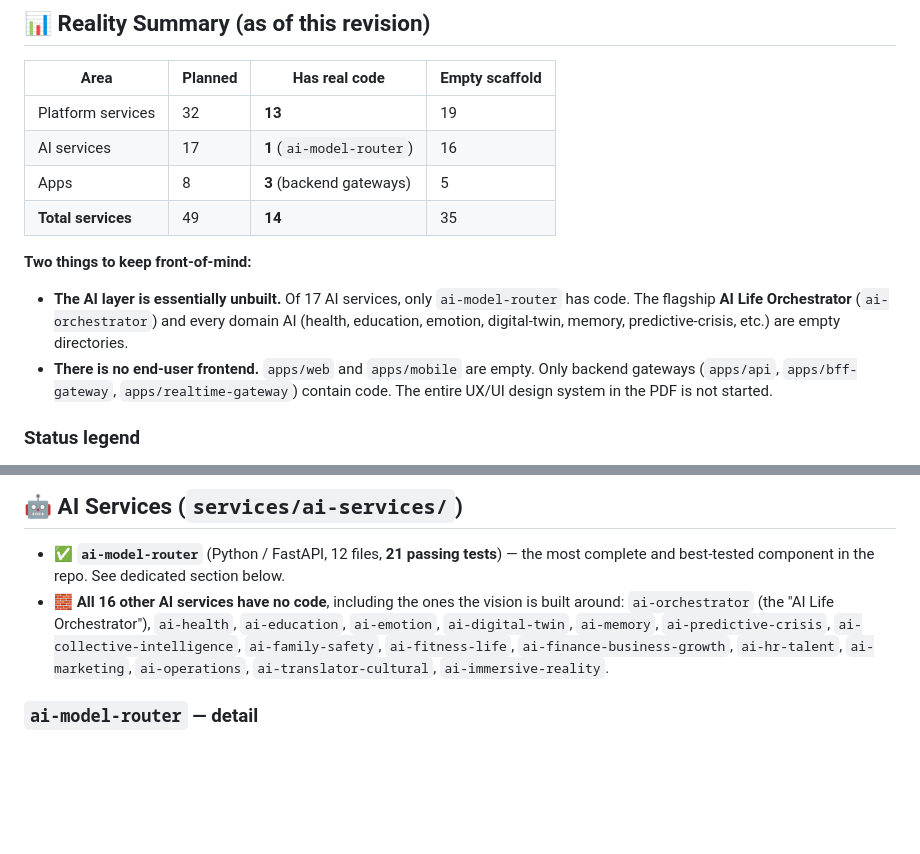
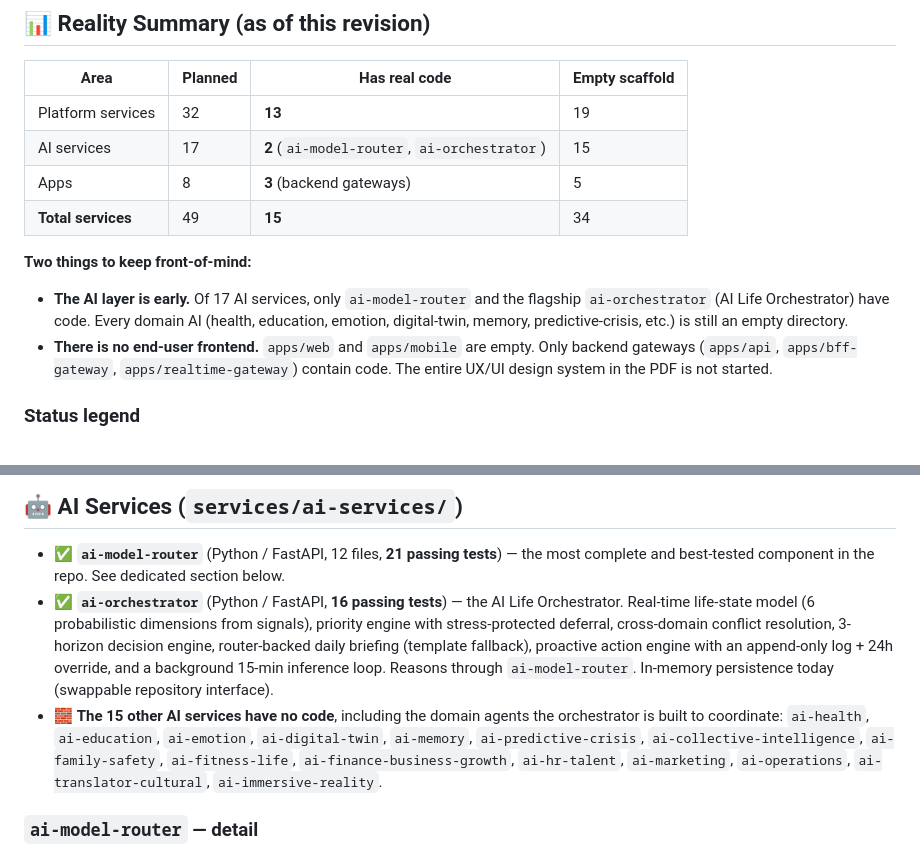
Before and after one commit to bidaamine/zsocial, a Markdown page: progress.md, 2 parts joined by grey strips. GitHub-like rendering; blank space fills up the shorter version.

Commit message:
docs(progress): mark ai-orchestrator implemented (2/17 AI services)
Co-Authored-By: Claude Opus 4.8 <noreply@anthropic.com>

```diff
--- a/progress.md
+++ b/progress.md
@@ -15,14 +15,14 @@ earlier version that listed aspirational scope as if delivered.
 | Area | Planned | Has real code | Empty scaffold |
 |---|---|---|---|
 | Platform services | 32 | **13** | 19 |
-| AI services | 17 | **1** (`ai-model-router`) | 16 |
+| AI services | 17 | **2** (`ai-model-router`, `ai-orchestrator`) | 15 |
 | Apps | 8 | **3** (backend gateways) | 5 |
-| **Total services** | 49 | **14** | 35 |
+| **Total services** | 49 | **15** | 34 |
 
 **Two things to keep front-of-mind:**
-- **The AI layer is essentially unbuilt.** Of 17 AI services, only `ai-model-router` has code. The
-  flagship **AI Life Orchestrator** (`ai-orchestrator`) and every domain AI (health, education,
-  emotion, digital-twin, memory, predictive-crisis, etc.) are empty directories.
+- **The AI layer is early.** Of 17 AI services, only `ai-model-router` and the flagship
+  `ai-orchestrator` (AI Life Orchestrator) have code. Every domain AI (health, education,
+  emotion, digital-twin, memory, predictive-crisis, etc.) is still an empty directory.
 - **There is no end-user frontend.** `apps/web` and `apps/mobile` are empty. Only backend
   gateways (`apps/api`, `apps/bff-gateway`, `apps/realtime-gateway`) contain code. The entire
   UX/UI design system in the PDF is not started.
@@ -133,11 +133,17 @@ Note: all coded services hardcode **PostgreSQL on `localhost:5434`, DB `nexus_db
 
 - ✅ **`ai-model-router`** (Python / FastAPI, 12 files, **21 passing tests**) — the most complete
   and best-tested component in the repo. See dedicated section below.
-- 🧱 **All 16 other AI services have no code**, including the ones the vision is built around:
-  `ai-orchestrator` (the "AI Life Orchestrator"), `ai-health`, `ai-education`, `ai-emotion`,
-  `ai-digital-twin`, `ai-memory`, `ai-predictive-crisis`, `ai-collective-intelligence`,
-  `ai-family-safety`, `ai-fitness-life`, `ai-finance-business-growth`, `ai-hr-talent`,
-  `ai-marketing`, `ai-operations`, `ai-translator-cultural`, `ai-immersive-reality`.
+- ✅ **`ai-orchestrator`** (Python / FastAPI, **16 passing tests**) — the AI Life Orchestrator.
+  Real-time life-state model (6 probabilistic dimensions from signals), priority engine with
+  stress-protected deferral, cross-domain conflict resolution, 3-horizon decision engine,
+  router-backed daily briefing (template fallback), proactive action engine with an append-only
+  log + 24h override, and a background 15-min inference loop. Reasons through `ai-model-router`.
+  In-memory persistence today (swappable repository interface).
+- 🧱 **The 15 other AI services have no code**, including the domain agents the orchestrator is
+  built to coordinate: `ai-health`, `ai-education`, `ai-emotion`, `ai-digital-twin`, `ai-memory`,
+  `ai-predictive-crisis`, `ai-collective-intelligence`, `ai-family-safety`, `ai-fitness-life`,
+  `ai-finance-business-growth`, `ai-hr-talent`, `ai-marketing`, `ai-operations`,
+  `ai-translator-cultural`, `ai-immersive-reality`.
 
 ### `ai-model-router` — detail
 - ✅ 4-axis classifier (privacy → domain fine-tuned → latency → task/cost table).
```
